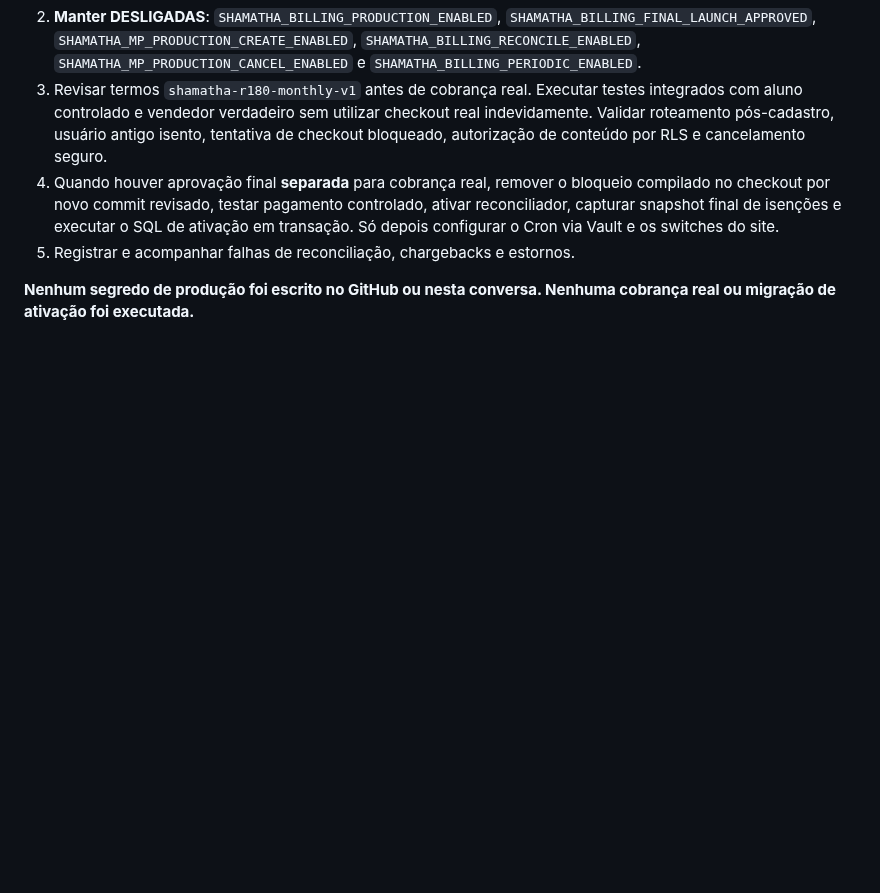
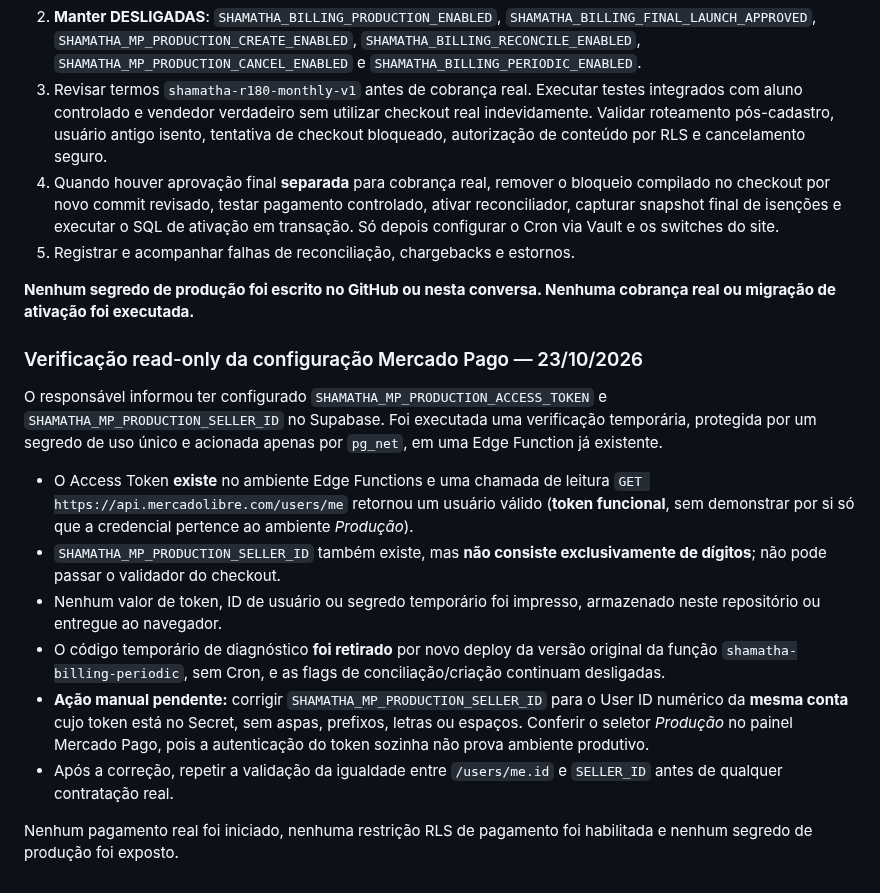
Before and after one commit to TTamosauskas/shamatha, a Markdown page: docs/mercadopago-mvp-assinaturas-acesso.md, the part around the change. Drawn GitHub-style; blank space fills up the shorter version.

Commit message:
Record masked Mercado Pago credential preflight and nonnumeric seller ID blocker

```diff
--- a/docs/mercadopago-mvp-assinaturas-acesso.md
+++ b/docs/mercadopago-mvp-assinaturas-acesso.md
@@ -305,3 +305,33 @@ não deve ser mesclado junto ao #67.
 
 **Nenhum segredo de produção foi escrito no GitHub ou nesta conversa.
 Nenhuma cobrança real ou migração de ativação foi executada.**
+
+
+### Verificação read-only da configuração Mercado Pago — 23/10/2026
+
+O responsável informou ter configurado `SHAMATHA_MP_PRODUCTION_ACCESS_TOKEN`
+e `SHAMATHA_MP_PRODUCTION_SELLER_ID` no Supabase. Foi executada uma
+verificação temporária, protegida por um segredo de uso único e acionada
+apenas por `pg_net`, em uma Edge Function já existente.
+
+- O Access Token **existe** no ambiente Edge Functions e uma chamada
+  de leitura `GET https://api.mercadolibre.com/users/me` retornou
+  um usuário válido (**token funcional**, sem demonstrar por si só que a
+  credencial pertence ao ambiente *Produção*).
+- `SHAMATHA_MP_PRODUCTION_SELLER_ID` também existe, mas **não consiste
+  exclusivamente de dígitos**; não pode passar o validador do checkout.
+- Nenhum valor de token, ID de usuário ou segredo temporário foi impresso,
+  armazenado neste repositório ou entregue ao navegador.
+- O código temporário de diagnóstico **foi retirado** por novo deploy da
+  versão original da função `shamatha-billing-periodic`, sem Cron,
+  e as flags de conciliação/criação continuam desligadas.
+- **Ação manual pendente:** corrigir `SHAMATHA_MP_PRODUCTION_SELLER_ID`
+  para o User ID numérico da **mesma conta** cujo token está no Secret,
+  sem aspas, prefixos, letras ou espaços. Conferir o seletor *Produção*
+  no painel Mercado Pago, pois a autenticação do token sozinha não
+  prova ambiente produtivo.
+- Após a correção, repetir a validação da igualdade entre `/users/me.id`
+  e `SELLER_ID` antes de qualquer contratação real.
+
+Nenhum pagamento real foi iniciado, nenhuma restrição RLS de pagamento
+foi habilitada e nenhum segredo de produção foi exposto.
```
